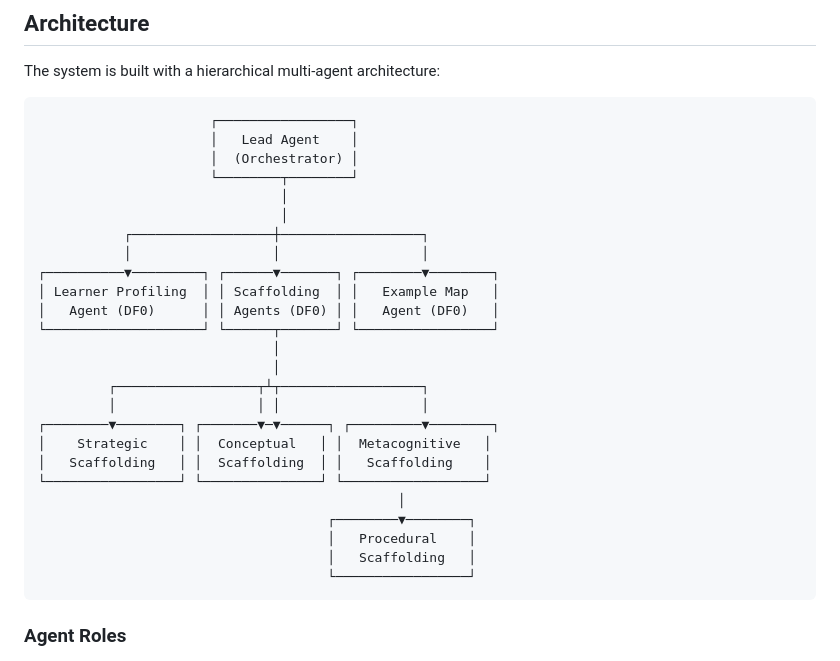
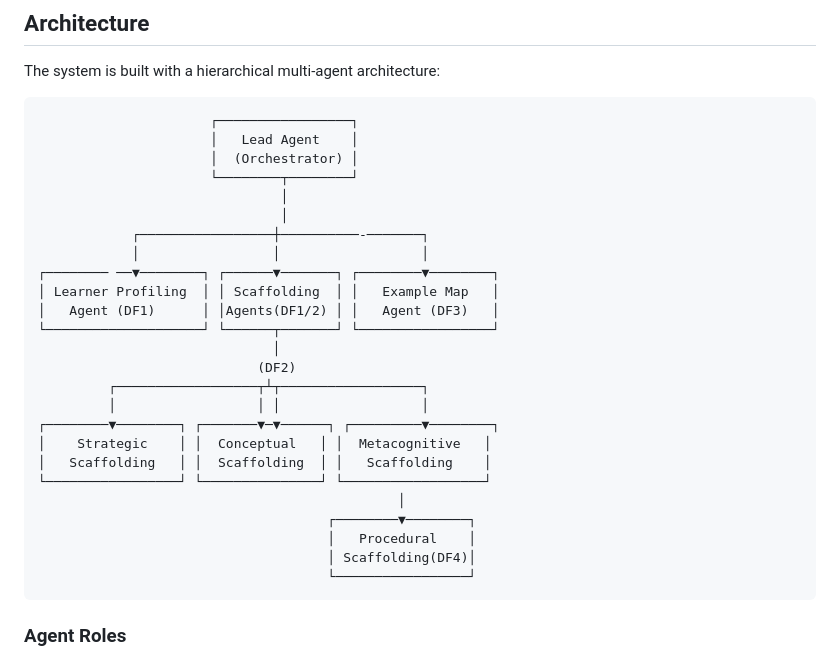
Before and after one commit to koizachek/scaffolding_multiagentsystem, a Markdown page: README.md, the part around the change. Drawn GitHub-style.

````diff
--- a/README.md
+++ b/README.md
@@ -22,14 +22,14 @@ The system is built with a hierarchical multi-agent architecture:
                       └────────┬────────┘
                                │
                                │
-           ┌──────────────────┼──────────────────┐
-           │                  │                  │
-┌──────────▼─────────┐ ┌──────▼───────┐ ┌────────▼────────┐
+            ┌─────────────────┼──────────-───────┐
+            │                 │                  │
+┌──────── ──▼────────┐ ┌──────▼───────┐ ┌────────▼────────┐
 │ Learner Profiling  │ │ Scaffolding  │ │   Example Map   │
-│   Agent (DF0)      │ │ Agents (DF0) │ │   Agent (DF0)   │
+│   Agent (DF1)      │ │Agents(DF1/2) │ │   Agent (DF3)   │
 └────────────────────┘ └──────┬───────┘ └─────────────────┘
                               │
-                              │
+                            (DF2)
          ┌──────────────────┬┴┬──────────────────┐
          │                  │ │                  │
 ┌────────▼────────┐ ┌───────▼─▼──────┐ ┌─────────▼────────┐
@@ -39,7 +39,7 @@ The system is built with a hierarchical multi-agent architecture:
                                               │
                                      ┌────────▼────────┐
                                      │   Procedural    │
-                                     │   Scaffolding   │
+                                     │ Scaffolding(DF4)│
                                      └─────────────────┘
 ```
 
````
